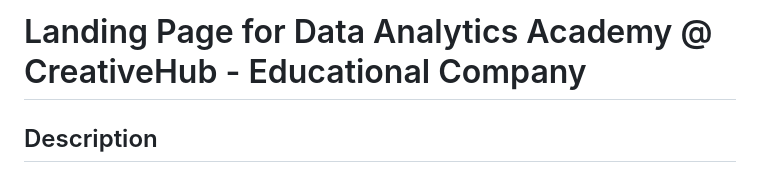
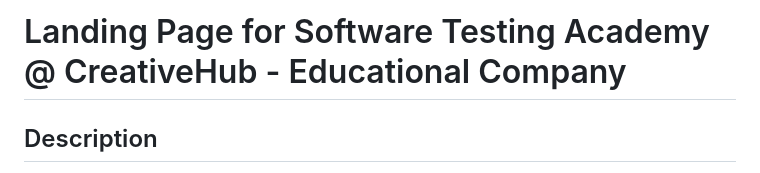
Before and after one commit to elena-brcioska/Software-Testing-Academy-Landing-Page---CreativeHub.mk, a Markdown page: README.md, the part around the change. Rendered like a GitHub page.

```diff
--- a/README.md
+++ b/README.md
@@ -1,4 +1,4 @@
-<h1>Landing Page for Data Analytics Academy @ CreativeHub - Educational Company</h1>
+<h1>Landing Page for Software Testing Academy @ CreativeHub - Educational Company</h1>
 
 
 <h2>Description</h2>
```
